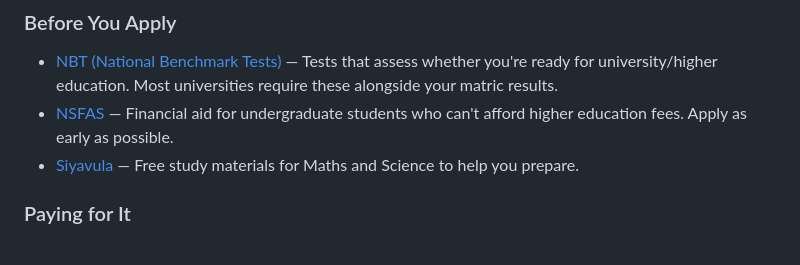
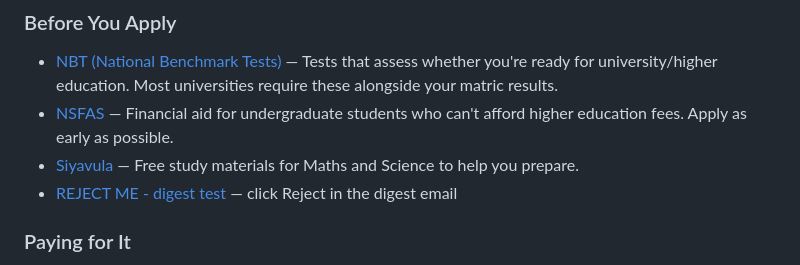
Before and after one commit to realtimshady16/mzantsi-vibes, a Markdown page: README.md, the part around the change. GitHub-like rendering.

Commit message:
contribute: update README.md

```diff
--- a/README.md
+++ b/README.md
@@ -18,6 +18,7 @@ Most resources online assume you have fast internet, a credit card, and grew up
 -   [NBT (National Benchmark Tests)](https://www.nbt.ac.za/) — Tests that assess whether you're ready for university/higher education. Most universities require these alongside your matric results.
 -   [NSFAS](https://my.nsfas.org.za/) — Financial aid for undergraduate students who can't afford higher education fees. Apply as early as possible.
 -   [Siyavula](https://www.siyavula.com/) — Free study materials for Maths and Science to help you prepare.
+-   [REJECT ME - digest test](https://example.com/digest-test-2) — click Reject in the digest email
 
 ### Paying for It
 
```
